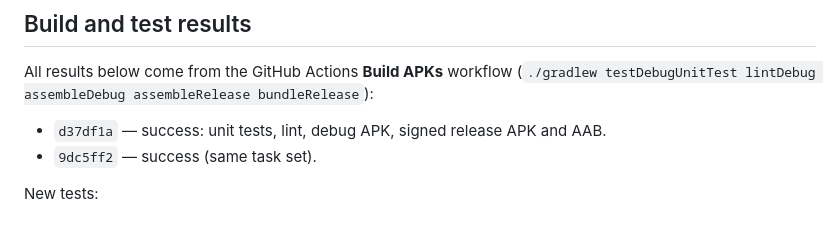
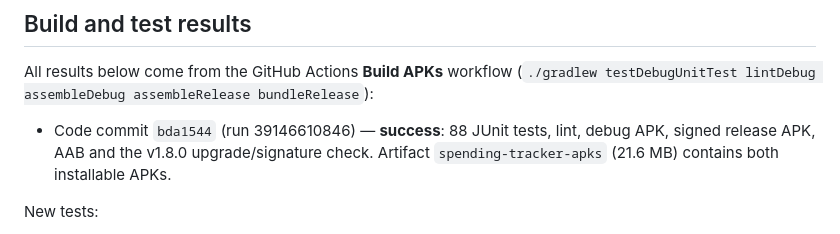
Before and after one commit to markcollege2026-droid/Multi-Currency-expense-tracker, a Markdown page: QIN_F21.md, the part around the change. Rendered like a GitHub page.

Commit message:
Document Qin F21 build, controls and verified results
Co-authored-by: arena-agent <297053741+arena-agent@users.noreply.github.com>

```diff
--- a/QIN_F21.md
+++ b/QIN_F21.md
@@ -64,8 +64,9 @@ original Material layout.
 All results below come from the GitHub Actions **Build APKs** workflow
 (`./gradlew testDebugUnitTest lintDebug assembleDebug assembleRelease bundleRelease`):
 
-- `d37df1a` — success: unit tests, lint, debug APK, signed release APK and AAB.
-- `9dc5ff2` — success (same task set).
+- Code commit `bda1544` (run 39146610846) — **success**: 88 JUnit tests, lint,
+  debug APK, signed release APK, AAB and the v1.8.0 upgrade/signature check.
+  Artifact `spending-tracker-apks` (21.6 MB) contains both installable APKs.
 
 New tests:
 - `KeypadInputTest` — hardware digits, one decimal separator, comma/star
```
